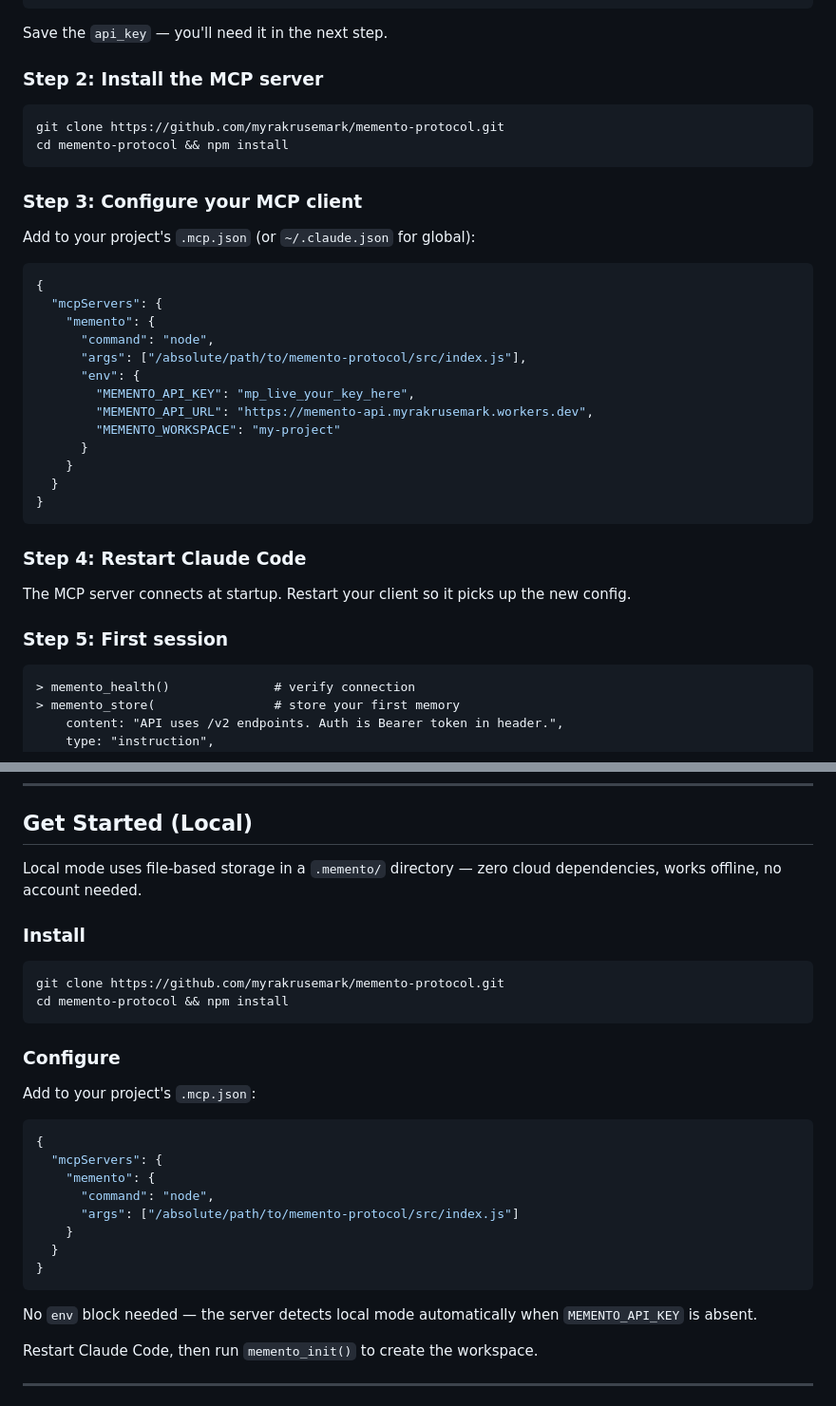
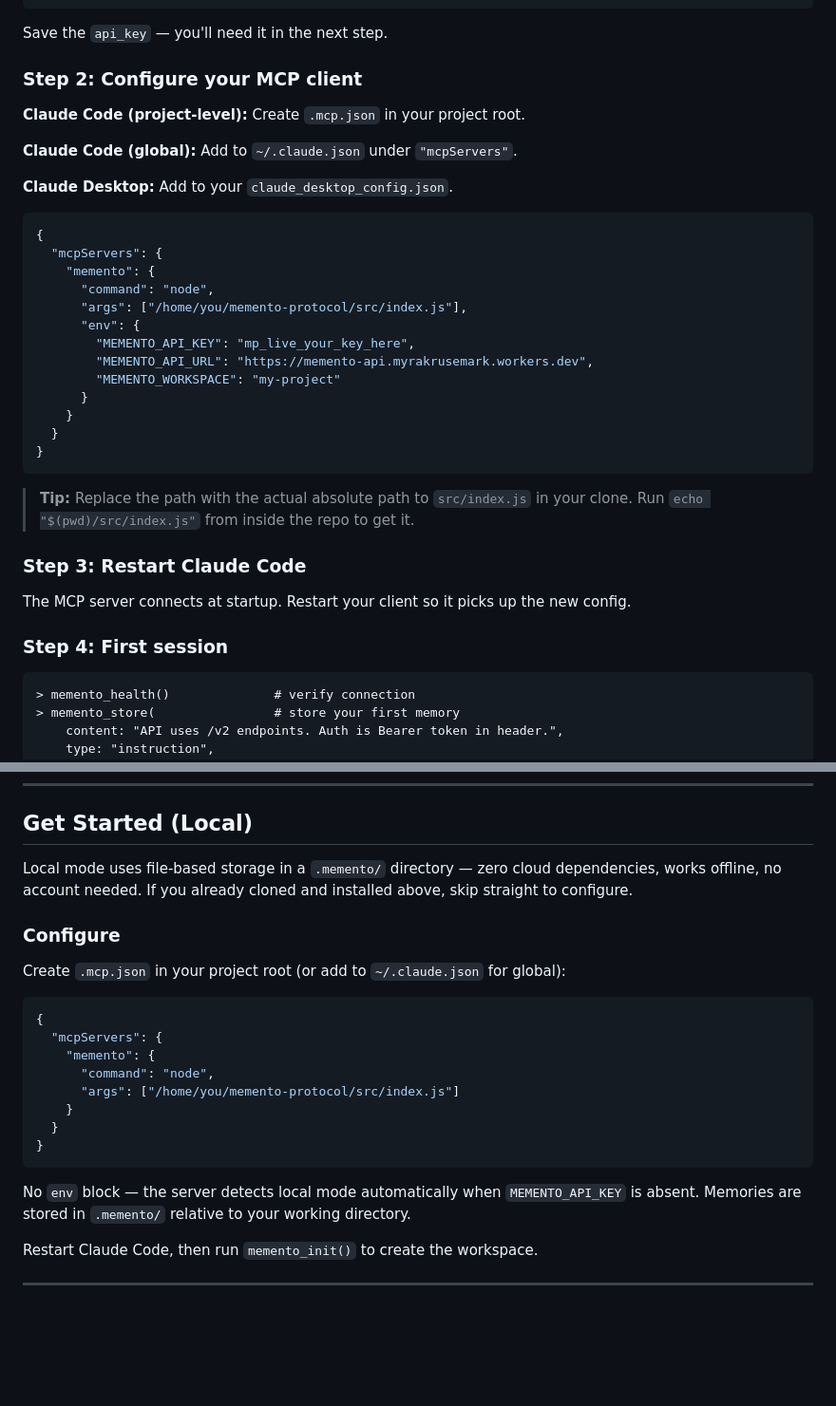
Before and after one commit to myrakrusemark/memento-protocol, a Markdown page: README.md, 2 parts joined by grey strips. Shown at 95% size. GitHub-like rendering; blank space fills up the shorter version.

Commit message:
Improve README based on dogfooding feedback
- Move install + smoke test above hosted/local split
- Add explicit file paths for .mcp.json vs ~/.claude.json vs Desktop
- Add pwd tip for getting absolute path
- Note that local mode memories live relative to cwd
- Link local section back to shared install step

Co-Authored-By: Claude Opus 4.6 <noreply@anthropic.com>

````diff
--- a/README.md
+++ b/README.md
@@ -57,23 +72,20 @@ Response:
 
 Save the `api_key` — you'll need it in the next step.
 
-### Step 2: Install the MCP server
+### Step 2: Configure your MCP client
 
-```bash
-git clone https://github.com/myrakrusemark/memento-protocol.git
-cd memento-protocol && npm install
-```
+**Claude Code (project-level):** Create `.mcp.json` in your project root.
 
-### Step 3: Configure your MCP client
+**Claude Code (global):** Add to `~/.claude.json` under `"mcpServers"`.
 
-Add to your project's `.mcp.json` (or `~/.claude.json` for global):
+**Claude Desktop:** Add to your `claude_desktop_config.json`.
 
 ```json
 {
   "mcpServers": {
     "memento": {
       "command": "node",
-      "args": ["/absolute/path/to/memento-protocol/src/index.js"],
+      "args": ["/home/you/memento-protocol/src/index.js"],
       "env": {
         "MEMENTO_API_KEY": "mp_live_your_key_here",
         "MEMENTO_API_URL": "https://memento-api.myrakrusemark.workers.dev",
@@ -84,11 +96,13 @@ Add to your project's `.mcp.json` (or `~/.claude.json` for global):
 }
 ```
 
-### Step 4: Restart Claude Code
+> **Tip:** Replace the path with the actual absolute path to `src/index.js` in your clone. Run `echo "$(pwd)/src/index.js"` from inside the repo to get it.
+
+### Step 3: Restart Claude Code
 
 The MCP server connects at startup. Restart your client so it picks up the new config.
 
-### Step 5: First session
+### Step 4: First session
 
 ```
 > memento_health()              # verify connection
@@ -106,31 +120,24 @@ That's it. The agent reads memory at session start, updates it as it works, and
 
 ## Get Started (Local)
 
-Local mode uses file-based storage in a `.memento/` directory — zero cloud dependencies, works offline, no account needed.
-
-### Install
-
-```bash
-git clone https://github.com/myrakrusemark/memento-protocol.git
-cd memento-protocol && npm install
-```
+Local mode uses file-based storage in a `.memento/` directory — zero cloud dependencies, works offline, no account needed. If you already cloned and installed above, skip straight to configure.
 
 ### Configure
 
-Add to your project's `.mcp.json`:
+Create `.mcp.json` in your project root (or add to `~/.claude.json` for global):
 
 ```json
 {
   "mcpServers": {
     "memento": {
       "command": "node",
-      "args": ["/absolute/path/to/memento-protocol/src/index.js"]
+      "args": ["/home/you/memento-protocol/src/index.js"]
     }
   }
 }
 ```
 
-No `env` block needed — the server detects local mode automatically when `MEMENTO_API_KEY` is absent.
+No `env` block — the server detects local mode automatically when `MEMENTO_API_KEY` is absent. Memories are stored in `.memento/` relative to your working directory.
 
 Restart Claude Code, then run `memento_init()` to create the workspace.
 
````
Also changed, not shown: other parts of README.md (+17 -2 lines).
